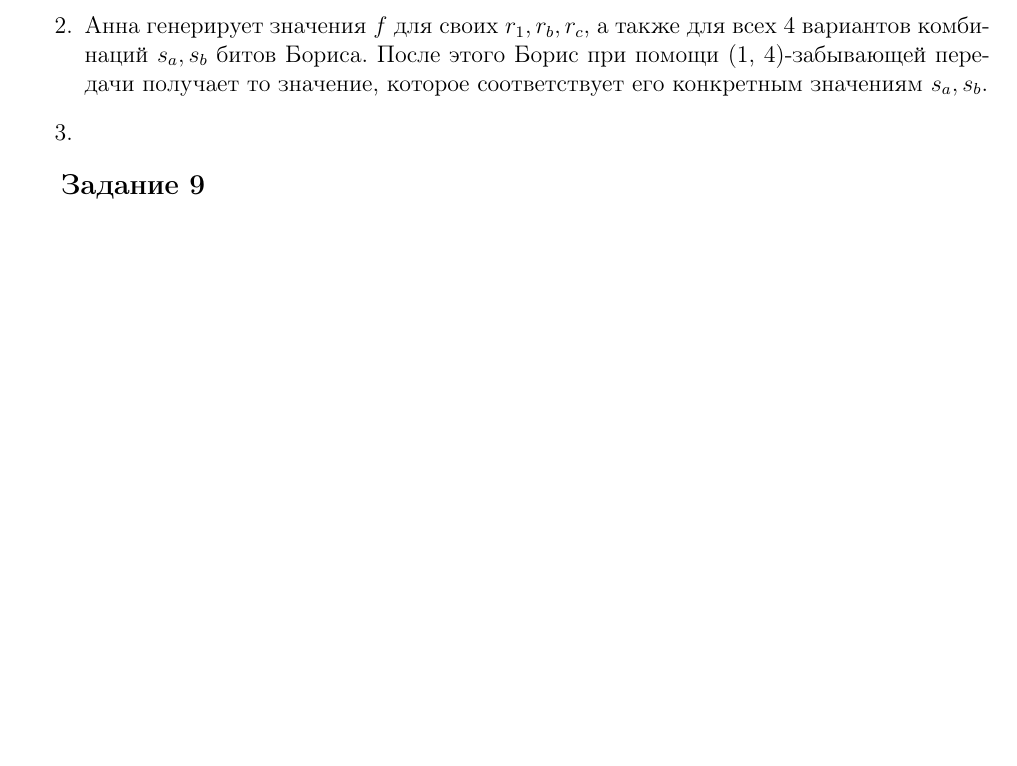
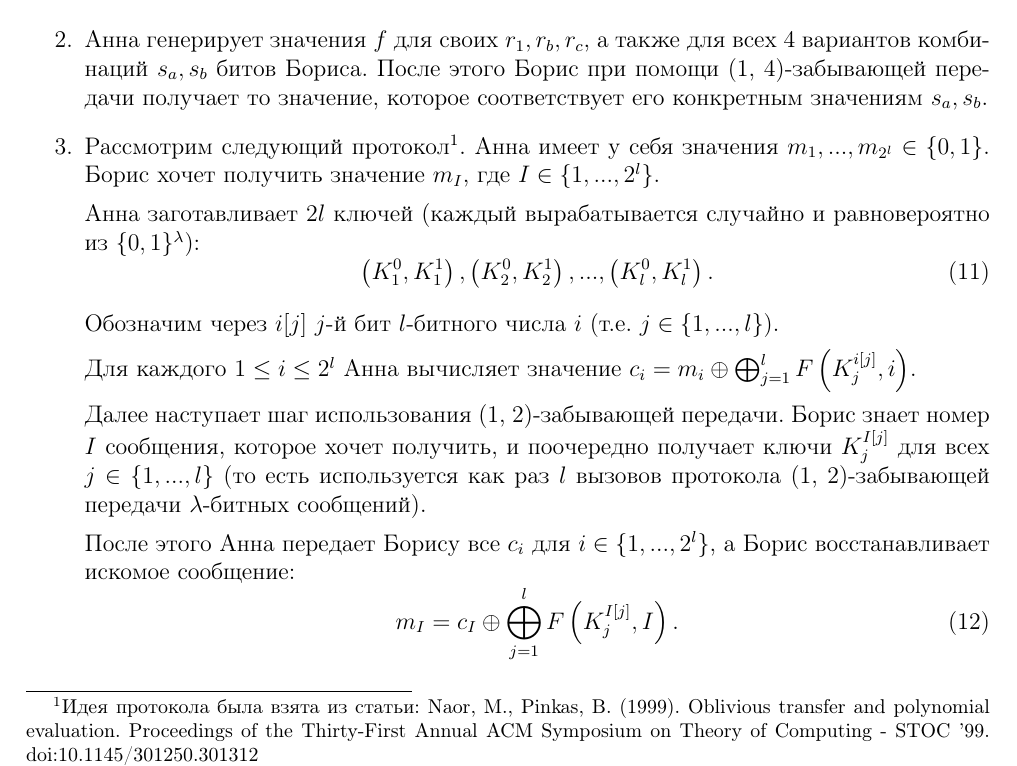
Before and after one commit to GeorgiiFirsov/applied-cryptography, a LaTeX document (semester-2/hw/HW.tex): part of page 11 of 14, cut so that both start at the same text, the shorter picture padded with empty space. Compiled offline with pdfLaTeX.

Commit message:
chore: task 8.3
Signed-off-by: GeorgyFirsov <gfirsov007@gmail.com>

```diff
--- a/semester-2/hw/HW.tex
+++ b/semester-2/hw/HW.tex
@@ -543,7 +543,33 @@
         $s_a, s_b$ битов Бориса. После этого Борис при помощи (1, 4)-забывающей передачи получает то
         значение, которое соответствует его конкретным значениям $s_a, s_b$.
 
-    \item
+    \item Рассмотрим следующий протокол\footnotemark[1]. Анна имеет у себя значения
+        $m_1, ..., m_{2 ^ l} \in \{0, 1\}$. Борис хочет получить значение $m_I$, где $I \in \{1, ..., 2 ^ l\}$.
+
+        Анна заготавливает $2l$ ключей (каждый вырабатывается случайно и равновероятно из $\{0, 1\} ^ \lambda$):
+        \begin{equation}
+            \left(K_1^0, K_1^1\right), \left(K_2^0, K_2^1\right), ..., \left(K_l^0, K_l^1\right).
+        \end{equation}
+
+        Обозначим через $i[j]$ $j$-й бит $l$-битного числа $i$ (т.е. $j \in \{1, ..., l\}$).
+
+        Для каждого $1 \leq i \leq 2 ^ l$ Анна вычисляет значение
+        $c_i = m_i \oplus \bigoplus_{j = 1}^{l} F\left( K_j^{i[j]}, i \right)$.
+
+        Далее наступает шаг использования (1, 2)-забывающей передачи. Борис знает номер $I$ сообщения,
+        которое хочет получить, и поочередно получает ключи $K_j^{I[j]}$ для всех $j \in \{1, ..., l\}$
+        (то есть используется как раз $l$ вызовов протокола (1, 2)-забывающей передачи $\lambda$-битных
+        сообщений).
+
+        После этого Анна передает Борису все $c_i$ для $i \in \{1, ..., 2 ^ l\}$, а Борис восстанавливает
+        искомое сообщение:
+        \begin{equation}
+            m_I = c_I \oplus \bigoplus_{j = 1}^{l} F\left( K_j^{I[j]}, I \right).
+        \end{equation}
+
+        \footnotetext[1]{Идея протокола была взята из статьи: Naor, M., Pinkas, B. (1999). Oblivious
+            transfer and polynomial evaluation. Proceedings of the Thirty-First Annual ACM Symposium
+            on Theory of Computing - STOC ’99. doi:10.1145/301250.301312}
 \end{enumerate}
 
 \mysection{Задание 9}
```
